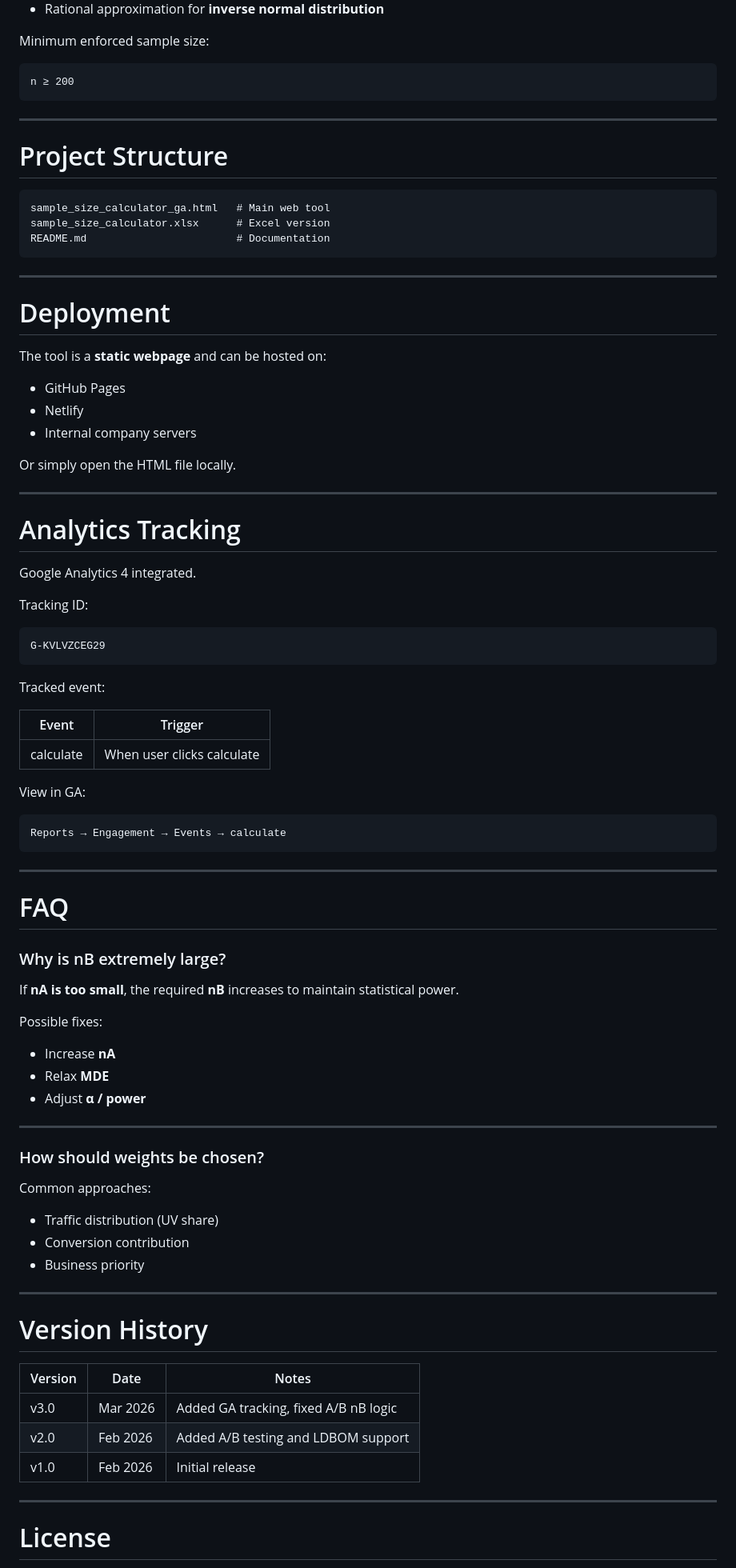
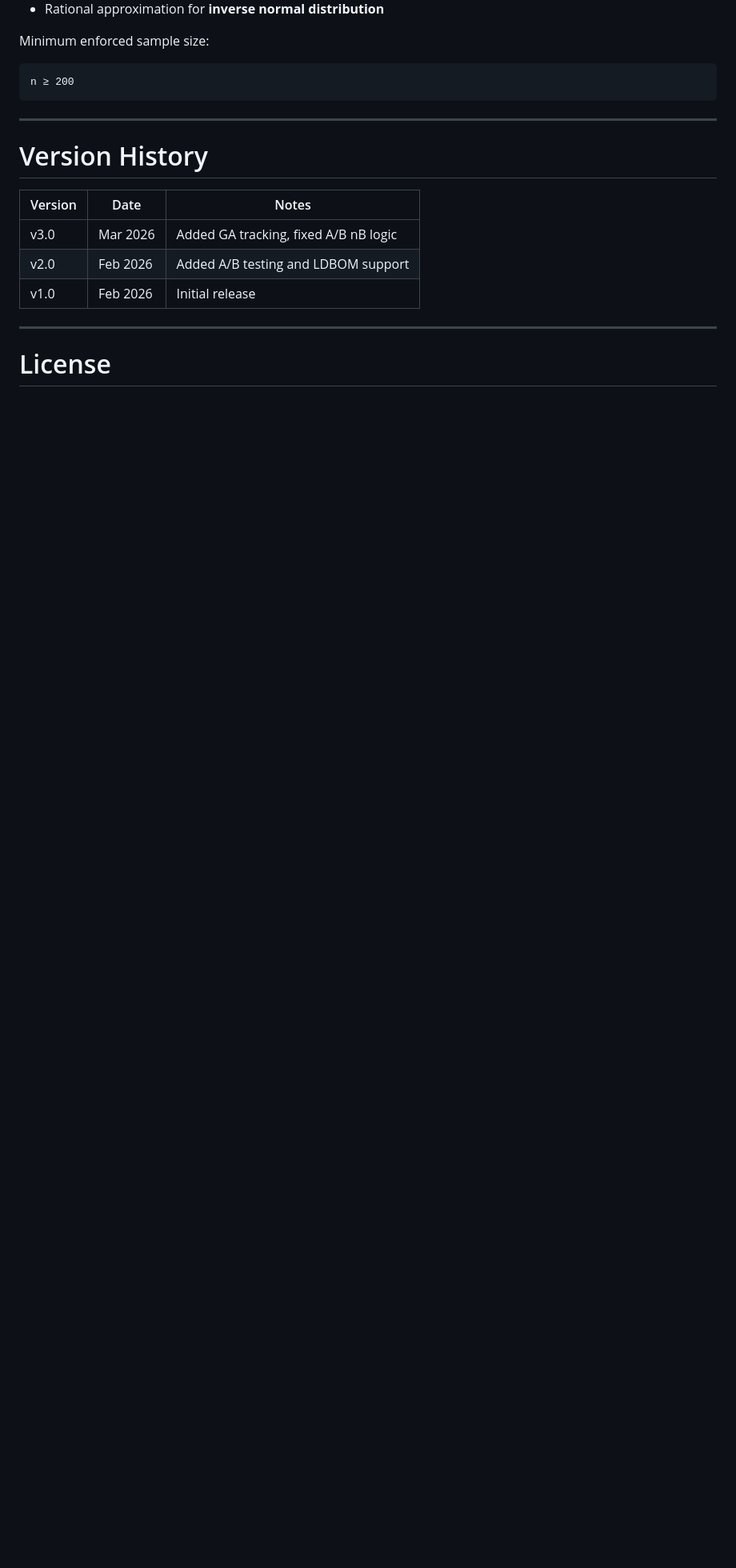
Before and after one commit to ivahuang/sample-size, a Markdown page: README.md, the part around the change. Shown at 80% size. GitHub-like rendering; blank space fills up the shorter version.

````diff
--- a/README.md
+++ b/README.md
@@ -229,75 +229,6 @@ Minimum enforced sample size:
 n ≥ 200
 ```
 
----
-
-# Project Structure
-
-```
-sample_size_calculator_ga.html   # Main web tool
-sample_size_calculator.xlsx      # Excel version
-README.md                        # Documentation
-```
-
----
-
-# Deployment
-
-The tool is a **static webpage** and can be hosted on:
-
-* GitHub Pages
-* Netlify
-* Internal company servers
-
-Or simply open the HTML file locally.
-
----
-
-# Analytics Tracking
-
-Google Analytics 4 integrated.
-
-Tracking ID:
-
-```
-G-KVLVZCEG29
-```
-
-Tracked event:
-
-| Event     | Trigger                    |
-| --------- | -------------------------- |
-| calculate | When user clicks calculate |
-
-View in GA:
-
-```
-Reports → Engagement → Events → calculate
-```
-
----
-
-# FAQ
-
-### Why is nB extremely large?
-
-If **nA is too small**, the required **nB** increases to maintain statistical power.
-
-Possible fixes:
-
-* Increase **nA**
-* Relax **MDE**
-* Adjust **α / power**
-
----
-
-### How should weights be chosen?
-
-Common approaches:
-
-* Traffic distribution (UV share)
-* Conversion contribution
-* Business priority
 
 ---
 
````
